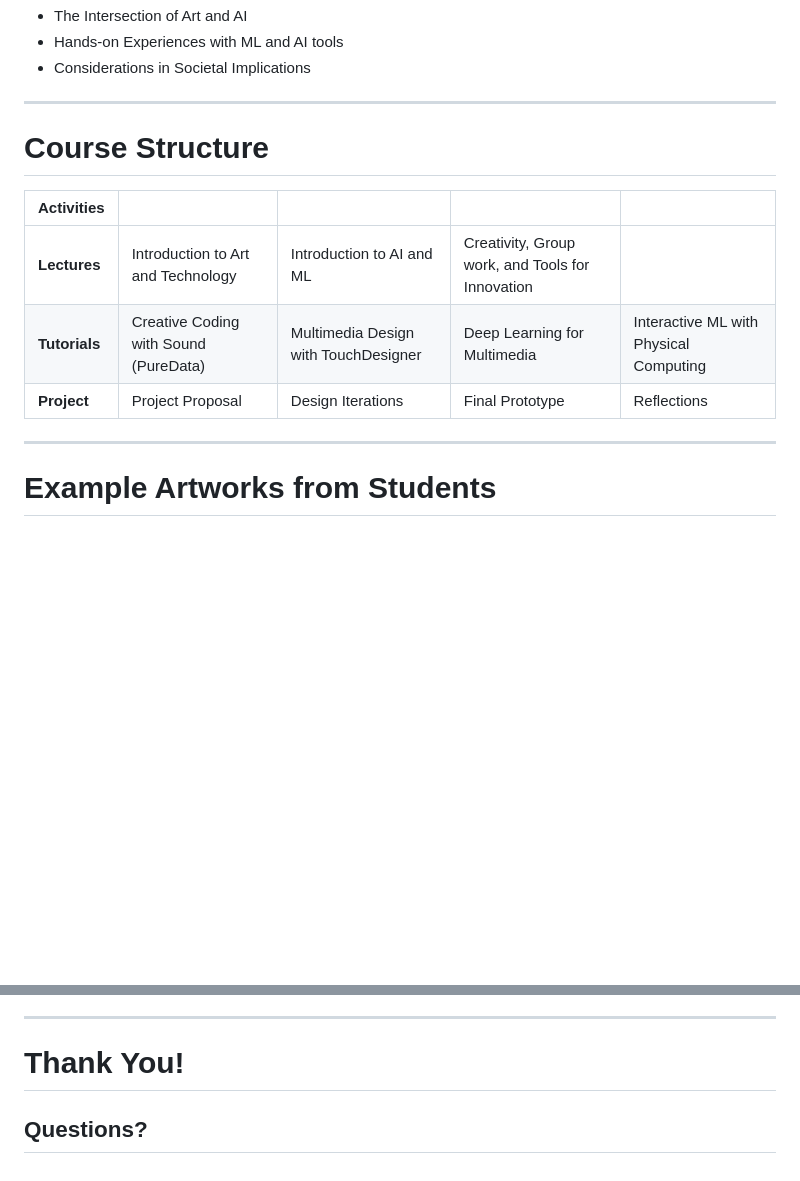
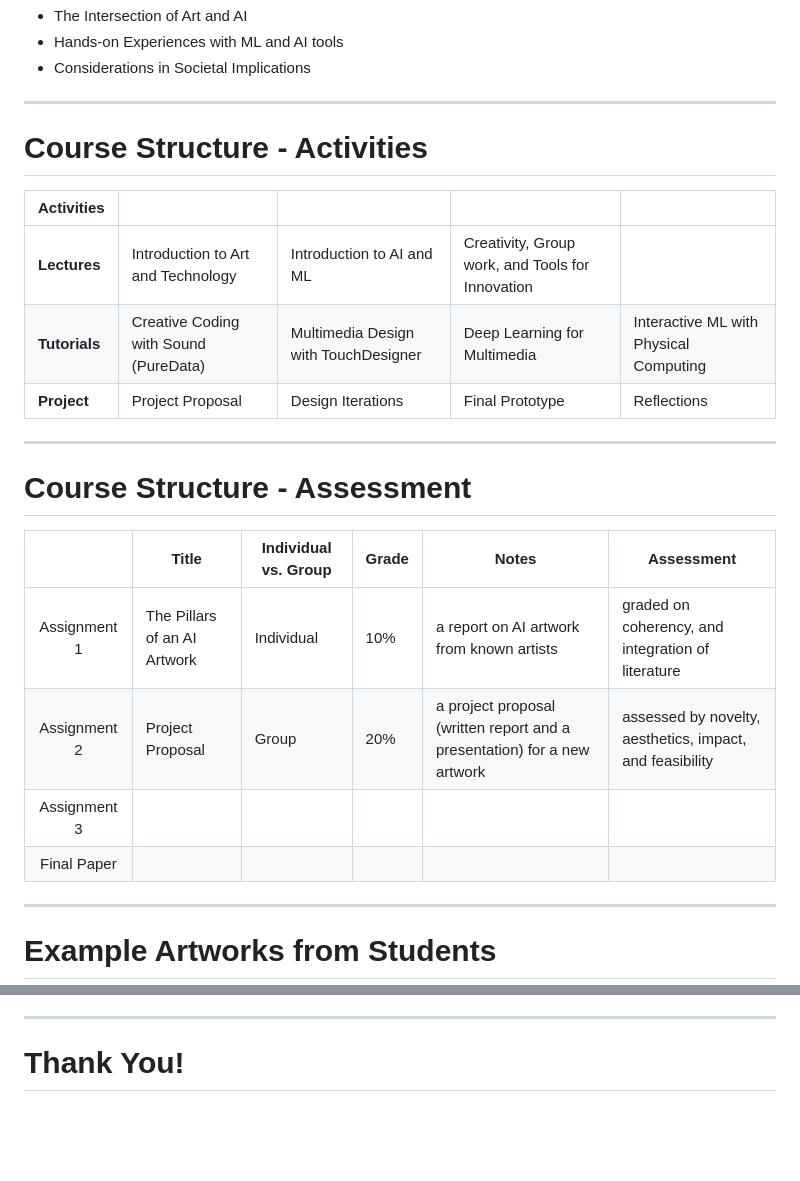
Before and after one commit to ktatar/2025-10_tracks_teachers_day, a Markdown page: index.md, 2 parts joined by grey strips. GitHub-like rendering; blank space fills up the shorter version.

Commit message:
Oct 22, 2025, 2:22 PM

```diff
--- a/index.md
+++ b/index.md
@@ -21,13 +21,26 @@ paginate: true
 
 ---
 
-# Course Structure
+# Course Structure  - Activities
 
 | Activities  |  |  | | |
 |:---|---|---|---|---|
 | **Lectures** | Introduction to Art and Technology | Introduction to AI and ML | Creativity, Group work, and Tools for Innovation |
 | **Tutorials** | Creative Coding with Sound (PureData) | Multimedia Design with TouchDesigner | Deep Learning for Multimedia | Interactive ML with Physical Computing |
 | **Project** |Project Proposal| Design Iterations | Final Prototype | Reflections |
+
+---
+
+# Course Structure - Assessment
+
+|   | Title  | Individual vs. Group | Grade | Notes | Assessment |
+|:---:|---|---|---|---|---|
+| Assignment 1 |  The Pillars of an AI Artwork | Individual | 10% | a report on AI artwork from known artists| graded on coherency, and integration of literature |
+| Assignment 2 | Project Proposal |Group | 20% | a project proposal (written report and a presentation) for a new artwork| assessed by novelty, aesthetics, impact, and feasibility |
+| Assignment 3 | | | |
+| Final Paper |
+
+
 
 ---
 
@@ -237,5 +250,3 @@ a course that made my exchange semester more meaningful!*
 ---
 
 # Thank You!
-
-## Questions?
```
